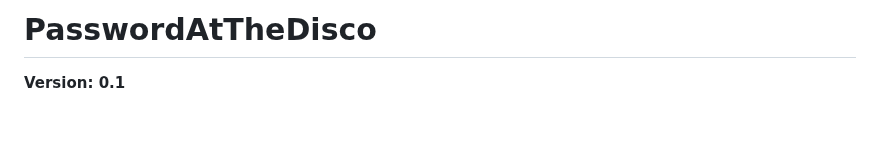
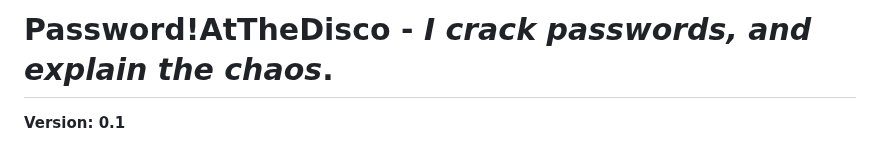
Before and after one commit to watson0x90/PasswordAtTheDisco, a Markdown page: README.md, the part around the change. Drawn GitHub-style; blank space fills up the shorter version.

```diff
--- a/README.md
+++ b/README.md
@@ -1,4 +1,4 @@
-# PasswordAtTheDisco
+# Password!AtTheDisco - *I crack passwords, and explain the chaos*.
 **Version: 0.1**
 
 **PasswordAtTheDisco** is a powerful password auditing tool designed to evaluate and enhance password security across multiple domains. It processes both cracked and uncracked password files, integrates with BloodHound for privilege escalation analysis, and generates detailed reports to assist security teams in identifying risks and prioritizing remediation efforts. The primary goal is to improve an organization's security posture by uncovering weak passwords, shared credentials, and accounts with excessive privileges, while providing clear, actionable steps to address these issues.
```
